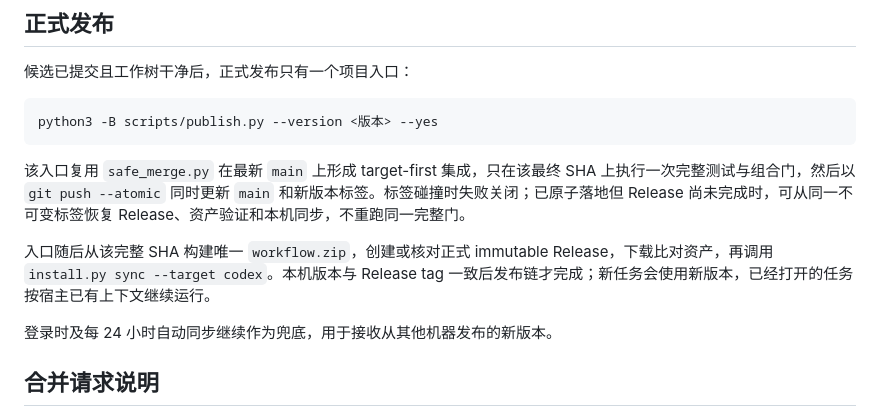
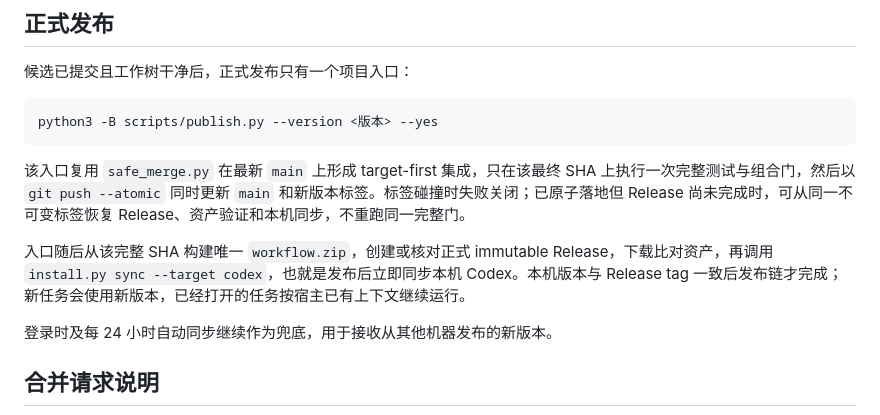
Before and after one commit to qzl0215/workflow, a Markdown page: CONTRIBUTING.md, the part around the change. GitHub-like rendering.

Commit message:
fix: preserve local release activation contract

```diff
--- a/CONTRIBUTING.md
+++ b/CONTRIBUTING.md
@@ -59,7 +59,7 @@ python3 -B scripts/publish.py --version <版本> --yes
 
 该入口复用 `safe_merge.py` 在最新 `main` 上形成 target-first 集成，只在该最终 SHA 上执行一次完整测试与组合门，然后以 `git push --atomic` 同时更新 `main` 和新版本标签。标签碰撞时失败关闭；已原子落地但 Release 尚未完成时，可从同一不可变标签恢复 Release、资产验证和本机同步，不重跑同一完整门。
 
-入口随后从该完整 SHA 构建唯一 `workflow.zip`，创建或核对正式 immutable Release，下载比对资产，再调用 `install.py sync --target codex`。本机版本与 Release tag 一致后发布链才完成；新任务会使用新版本，已经打开的任务按宿主已有上下文继续运行。
+入口随后从该完整 SHA 构建唯一 `workflow.zip`，创建或核对正式 immutable Release，下载比对资产，再调用 `install.py sync --target codex`，也就是发布后立即同步本机 Codex。本机版本与 Release tag 一致后发布链才完成；新任务会使用新版本，已经打开的任务按宿主已有上下文继续运行。
 
 登录时及每 24 小时自动同步继续作为兜底，用于接收从其他机器发布的新版本。
 
```
